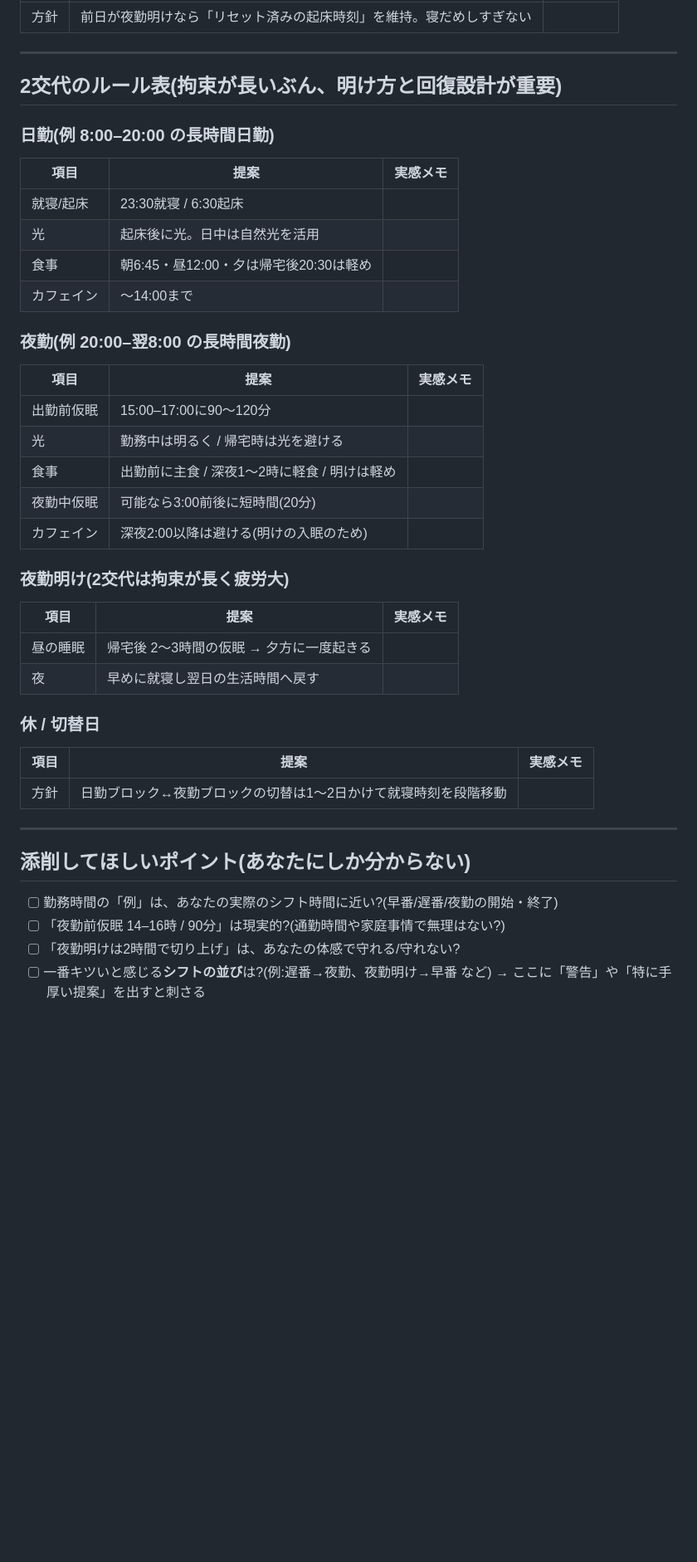
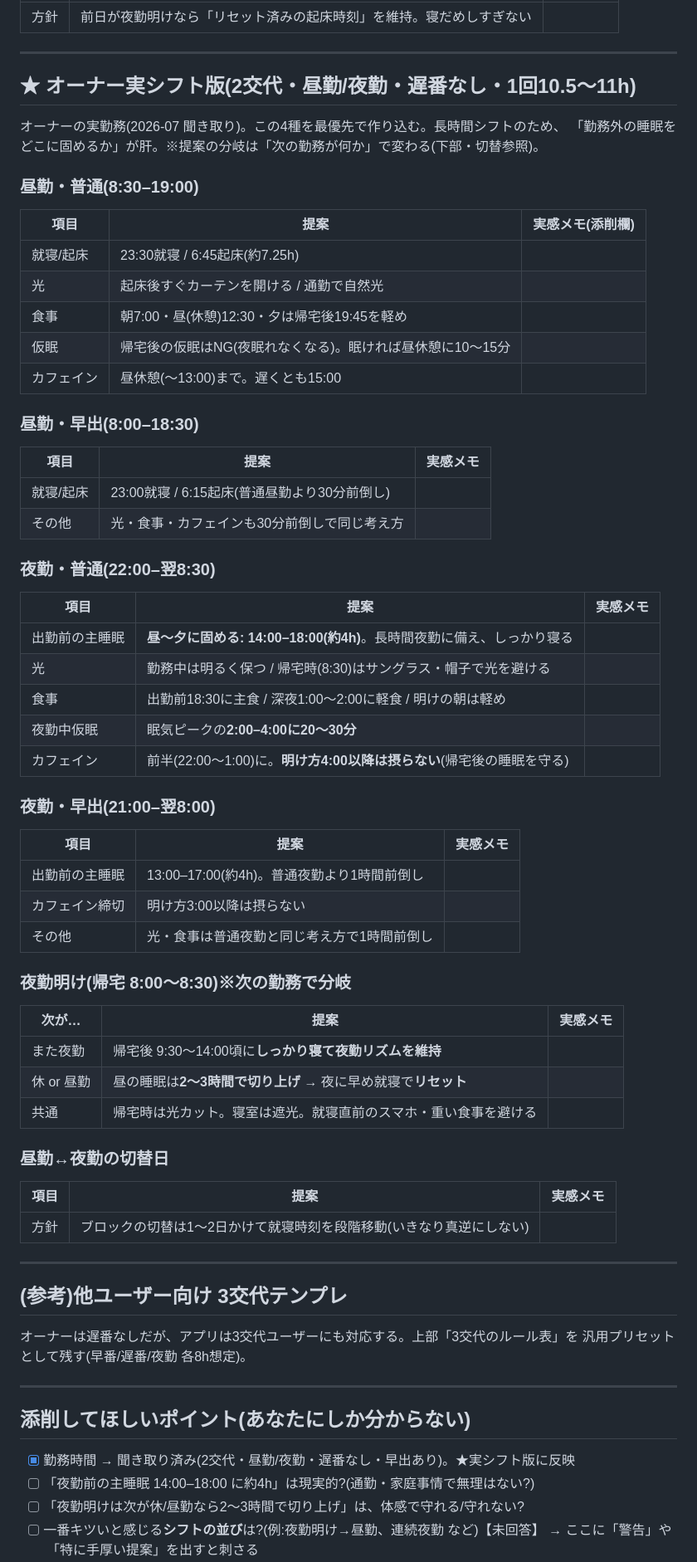
Before and after one commit to ow2hub/ow2-guide, a Markdown page: docs/05_rhythm-logic.md, the part around one of its changes. Shown at 83% size. Rendered like a GitHub page; blank space fills up the shorter version.

Commit message:
Rebuild rhythm logic around owner's real shifts (2-shift, long, no evening)
Owner's actual schedule is 2交代 (day 8:00/8:30-18:30/19:00, night 21:00/22:00-08:00/08:30),
no 遅番, ~10.5-11h shifts. Replace the generic 2交代 example with the owner's real
昼勤/夜勤 + 早出 variants and recompute sleep/light/meal/nap/caffeine timing; make the
夜勤明け advice branch on the next shift. Keep 3交代 tables as a preset for other users.

Co-Authored-By: Claude Fable 5 <noreply@anthropic.com>
Claude-Session: https://claude.ai/code/session_012AdXni5C8pW42r75K5k33g

```diff
--- a/docs/05_rhythm-logic.md
+++ b/docs/05_rhythm-logic.md
@@ -63,42 +63,67 @@
 
 ---
 
-## 2交代のルール表(拘束が長いぶん、明け方と回復設計が重要)
+## ★ オーナー実シフト版(2交代・昼勤/夜勤・遅番なし・1回10.5〜11h)
 
-### 日勤(例 8:00–20:00 の長時間日勤)
+オーナーの実勤務(2026-07 聞き取り)。この4種を最優先で作り込む。長時間シフトのため、
+「勤務外の睡眠をどこに固めるか」が肝。※提案の分岐は「次の勤務が何か」で変わる(下部・切替参照)。
+
+### 昼勤・普通(8:30–19:00)
+| 項目 | 提案 | 実感メモ(添削欄) |
+|---|---|---|
+| 就寝/起床 | 23:30就寝 / 6:45起床(約7.25h) | |
+| 光 | 起床後すぐカーテンを開ける / 通勤で自然光 | |
+| 食事 | 朝7:00・昼(休憩)12:30・夕は帰宅後19:45を軽め | |
+| 仮眠 | 帰宅後の仮眠はNG(夜眠れなくなる)。眠ければ昼休憩に10〜15分 | |
+| カフェイン | 昼休憩(〜13:00)まで。遅くとも15:00 | |
+
+### 昼勤・早出(8:00–18:30)
 | 項目 | 提案 | 実感メモ |
 |---|---|---|
-| 就寝/起床 | 23:30就寝 / 6:30起床 | |
-| 光 | 起床後に光。日中は自然光を活用 | |
-| 食事 | 朝6:45・昼12:00・夕は帰宅後20:30は軽め | |
-| カフェイン | 〜14:00まで | |
+| 就寝/起床 | 23:00就寝 / 6:15起床(普通昼勤より30分前倒し) | |
+| その他 | 光・食事・カフェインも30分前倒しで同じ考え方 | |
 
-### 夜勤(例 20:00–翌8:00 の長時間夜勤)
+### 夜勤・普通(22:00–翌8:30)
 | 項目 | 提案 | 実感メモ |
 |---|---|---|
-| 出勤前仮眠 | 15:00–17:00に90〜120分 | |
-| 光 | 勤務中は明るく / 帰宅時は光を避ける | |
-| 食事 | 出勤前に主食 / 深夜1〜2時に軽食 / 明けは軽め | |
-| 夜勤中仮眠 | 可能なら3:00前後に短時間(20分) | |
-| カフェイン | 深夜2:00以降は避ける(明けの入眠のため) | |
+| 出勤前の主睡眠 | **昼〜夕に固める: 14:00–18:00(約4h)**。長時間夜勤に備え、しっかり寝る | |
+| 光 | 勤務中は明るく保つ / 帰宅時(8:30)はサングラス・帽子で光を避ける | |
+| 食事 | 出勤前18:30に主食 / 深夜1:00〜2:00に軽食 / 明けの朝は軽め | |
+| 夜勤中仮眠 | 眠気ピークの**2:00–4:00に20〜30分** | |
+| カフェイン | 前半(22:00〜1:00)に。**明け方4:00以降は摂らない**(帰宅後の睡眠を守る) | |
 
-### 夜勤明け(2交代は拘束が長く疲労大)
+### 夜勤・早出(21:00–翌8:00)
 | 項目 | 提案 | 実感メモ |
 |---|---|---|
-| 昼の睡眠 | 帰宅後 2〜3時間の仮眠 → 夕方に一度起きる | |
-| 夜 | 早めに就寝し翌日の生活時間へ戻す | |
+| 出勤前の主睡眠 | 13:00–17:00(約4h)。普通夜勤より1時間前倒し | |
+| カフェイン締切 | 明け方3:00以降は摂らない | |
+| その他 | 光・食事は普通夜勤と同じ考え方で1時間前倒し | |
 
-### 休 / 切替日
+### 夜勤明け(帰宅 8:00〜8:30)※次の勤務で分岐
+| 次が… | 提案 | 実感メモ |
+|---|---|---|
+| また夜勤 | 帰宅後 9:30〜14:00頃に**しっかり寝て夜勤リズムを維持** | |
+| 休 or 昼勤 | 昼の睡眠は**2〜3時間で切り上げ** → 夜に早め就寝で**リセット** | |
+| 共通 | 帰宅時は光カット。寝室は遮光。就寝直前のスマホ・重い食事を避ける | |
+
+### 昼勤↔夜勤の切替日
 | 項目 | 提案 | 実感メモ |
 |---|---|---|
-| 方針 | 日勤ブロック↔夜勤ブロックの切替は1〜2日かけて就寝時刻を段階移動 | |
+| 方針 | ブロックの切替は1〜2日かけて就寝時刻を段階移動(いきなり真逆にしない) | |
+
+---
+
+## (参考)他ユーザー向け 3交代テンプレ
+
+オーナーは遅番なしだが、アプリは3交代ユーザーにも対応する。上部「3交代のルール表」を
+汎用プリセットとして残す(早番/遅番/夜勤 各8h想定)。
 
 ---
 
 ## 添削してほしいポイント(あなたにしか分からない)
 
-- [ ] 勤務時間の「例」は、あなたの実際のシフト時間に近い?(早番/遅番/夜勤の開始・終了)
-- [ ] 「夜勤前仮眠 14–16時 / 90分」は現実的?(通勤時間や家庭事情で無理はない?)
-- [ ] 「夜勤明けは2時間で切り上げ」は、あなたの体感で守れる/守れない?
-- [ ] 一番キツいと感じる**シフトの並び**は?(例:遅番→夜勤、夜勤明け→早番 など)
+- [x] 勤務時間 → 聞き取り済み(2交代・昼勤/夜勤・遅番なし・早出あり)。★実シフト版に反映
+- [ ] 「夜勤前の主睡眠 14:00–18:00 に約4h」は現実的?(通勤・家庭事情で無理はない?)
+- [ ] 「夜勤明けは次が休/昼勤なら2〜3時間で切り上げ」は、体感で守れる/守れない?
+- [ ] 一番キツいと感じる**シフトの並び**は?(例:夜勤明け→昼勤、連続夜勤 など)【未回答】
       → ここに「警告」や「特に手厚い提案」を出すと刺さる
```
Also changed, not shown: other parts of docs/05_rhythm-logic.md (+1 -1 lines).
